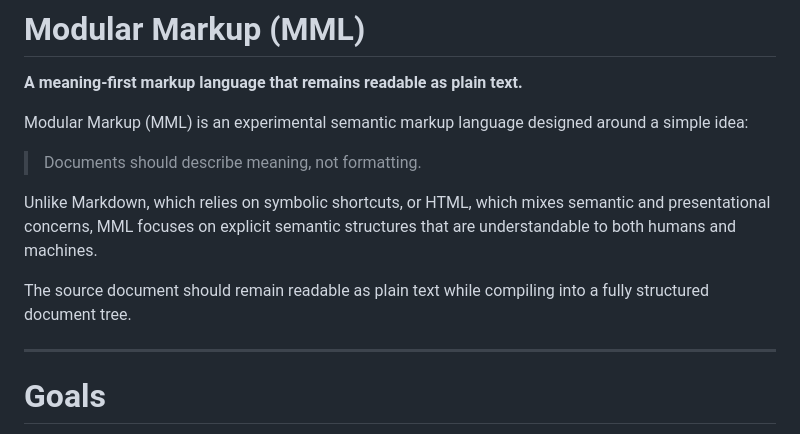
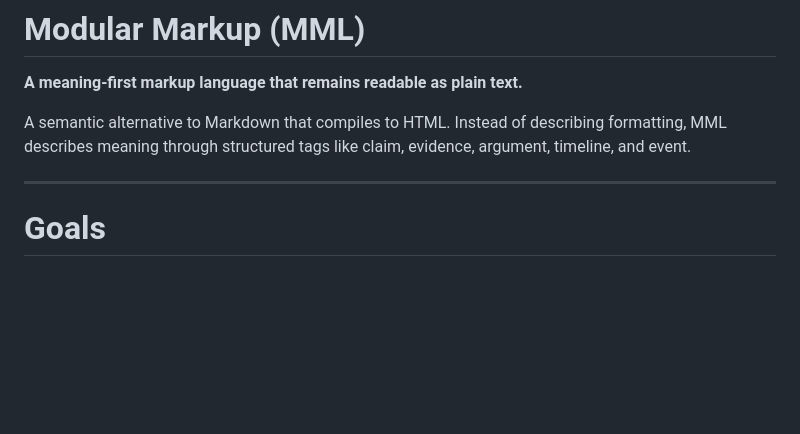
Before and after one commit to monapdx/Modular-Markup-Language, a Markdown page: DOCS/README.md, the part around the change. Rendered like a GitHub page; blank space fills up the shorter version.

```diff
--- a/DOCS/README.md
+++ b/DOCS/README.md
@@ -6,13 +6,7 @@ category: documentation
 
 **A meaning-first markup language that remains readable as plain text.**
 
-Modular Markup (MML) is an experimental semantic markup language designed around a simple idea:
-
-> Documents should describe meaning, not formatting.
-
-Unlike Markdown, which relies on symbolic shortcuts, or HTML, which mixes semantic and presentational concerns, MML focuses on explicit semantic structures that are understandable to both humans and machines.
-
-The source document should remain readable as plain text while compiling into a fully structured document tree.
+A semantic alternative to Markdown that compiles to HTML. Instead of describing formatting, MML describes meaning through structured tags like claim, evidence, argument, timeline, and event.
 
 ---
 # Goals
```
